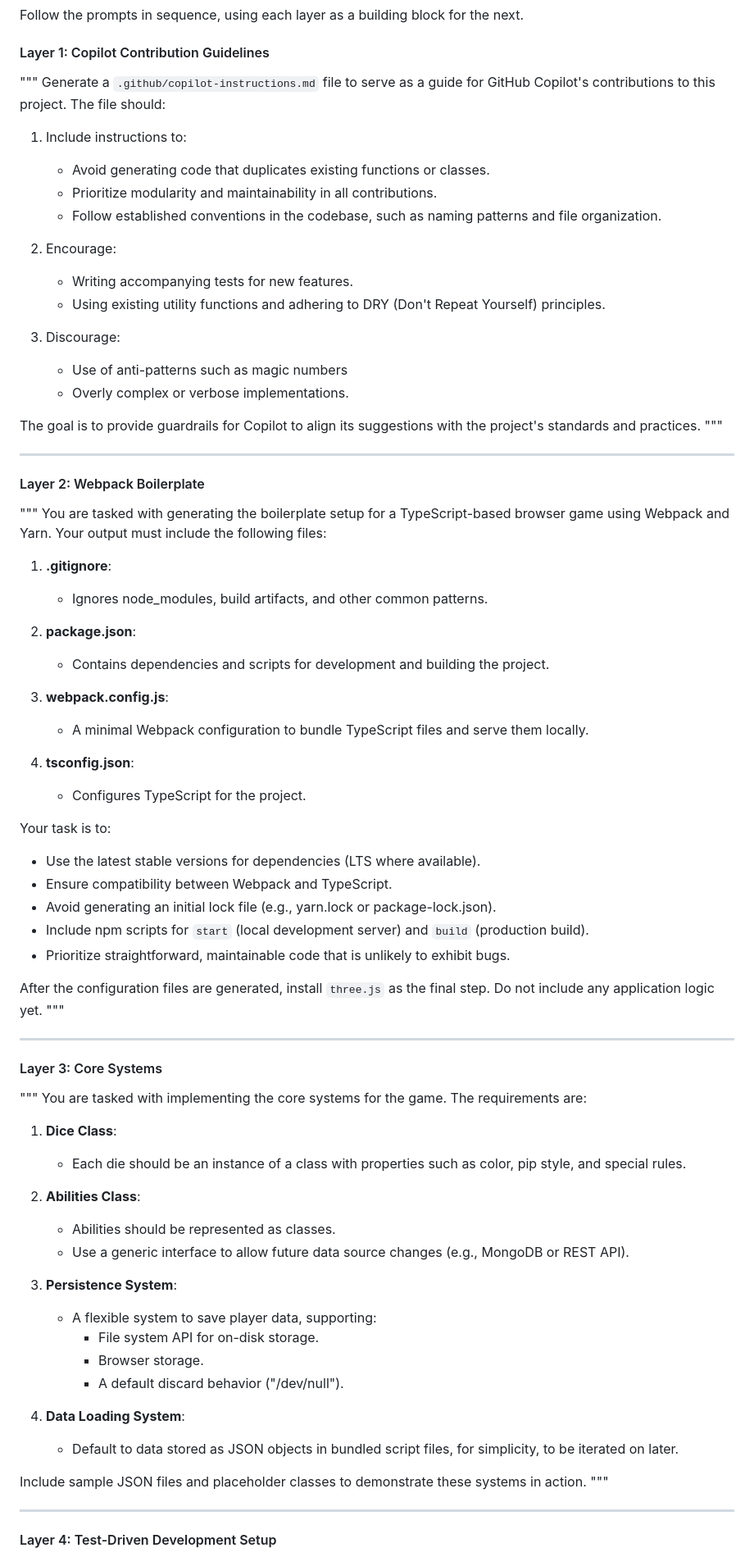
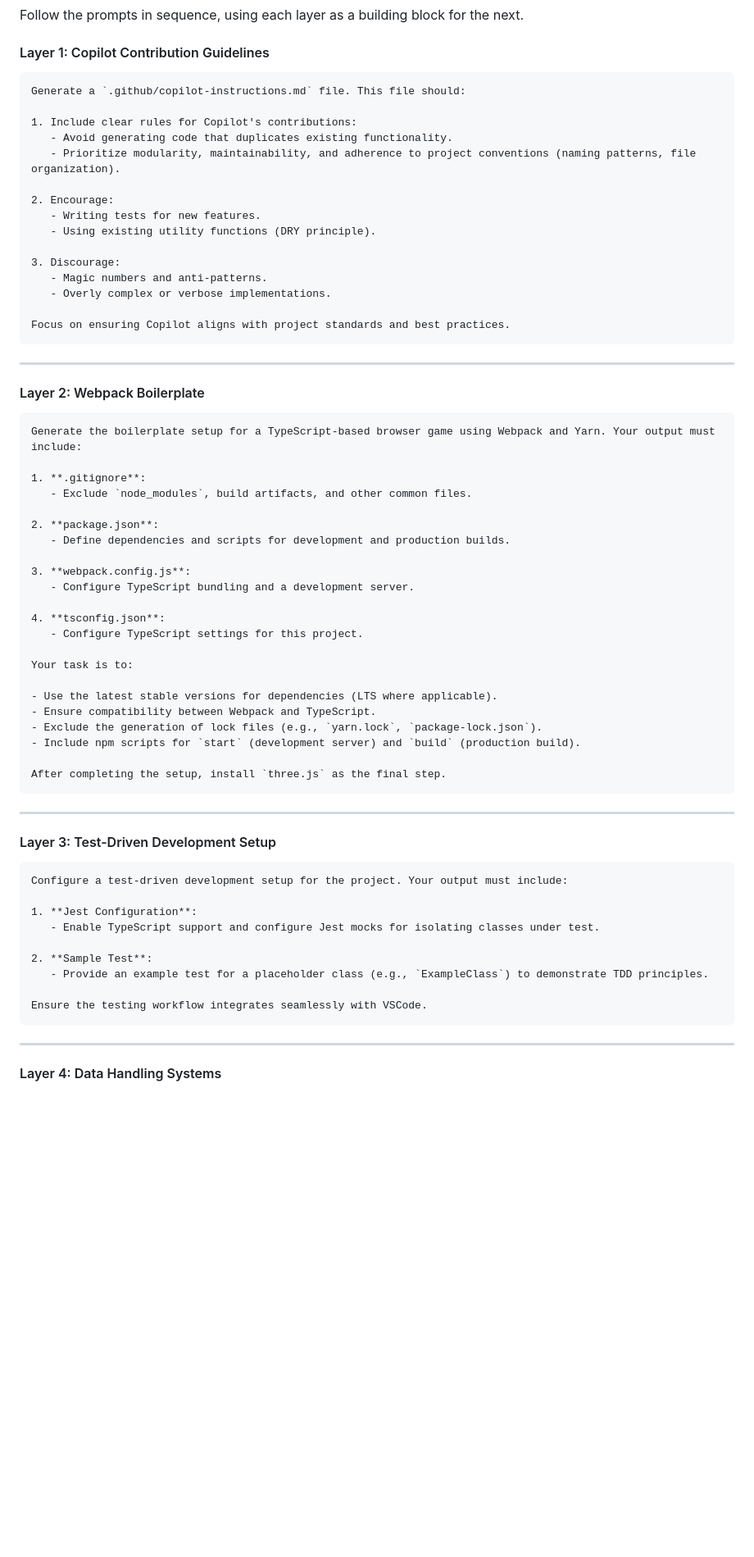
Before and after one commit to EricWehrly/dice, a Markdown page: docs/prompt_text.md, the part around one of its changes. Shown at 82% size. Rendered like a GitHub page; blank space fills up the shorter version.

````diff
--- a/docs/prompt_text.md
+++ b/docs/prompt_text.md
@@ -10,93 +10,70 @@ Follow the prompts in sequence, using each layer as a building block for the nex
 
 #### Layer 1: Copilot Contribution Guidelines
 
-"""
-Generate a `.github/copilot-instructions.md` file to serve as a guide for GitHub Copilot's contributions to this project. The file should:
+```
+Generate a `.github/copilot-instructions.md` file. This file should:
 
-1. Include instructions to:
-
-   - Avoid generating code that duplicates existing functions or classes.
-   - Prioritize modularity and maintainability in all contributions.
-   - Follow established conventions in the codebase, such as naming patterns and file organization.
+1. Include clear rules for Copilot's contributions:
+   - Avoid generating code that duplicates existing functionality.
+   - Prioritize modularity, maintainability, and adherence to project conventions (naming patterns, file organization).
 
 2. Encourage:
-
-   - Writing accompanying tests for new features.
-   - Using existing utility functions and adhering to DRY (Don't Repeat Yourself) principles.
+   - Writing tests for new features.
+   - Using existing utility functions (DRY principle).
 
 3. Discourage:
-
-   - Use of anti-patterns such as magic numbers
+   - Magic numbers and anti-patterns.
    - Overly complex or verbose implementations.
 
-The goal is to provide guardrails for Copilot to align its suggestions with the project's standards and practices.
-"""
+Focus on ensuring Copilot aligns with project standards and best practices.
+```
 
 ---
 
 #### Layer 2: Webpack Boilerplate
 
-"""
-You are tasked with generating the boilerplate setup for a TypeScript-based browser game using Webpack and Yarn. Your output must include the following files:
+```
+Generate the boilerplate setup for a TypeScript-based browser game using Webpack and Yarn. Your output must include:
 
 1. **.gitignore**:
-
-   - Ignores node\_modules, build artifacts, and other common patterns.
+   - Exclude `node_modules`, build artifacts, and other common files.
 
 2. **package.json**:
-
-   - Contains dependencies and scripts for development and building the project.
+   - Define dependencies and scripts for development and production builds.
 
 3. **webpack.config.js**:
-
-   - A minimal Webpack configuration to bundle TypeScript files and serve them locally.
+   - Configure TypeScript bundling and a development server.
 
 4. **tsconfig.json**:
-
-   - Configures TypeScript for the project.
+   - Configure TypeScript settings for this project.
 
 Your task is to:
 
-- Use the latest stable versions for dependencies (LTS where available).
+- Use the latest stable versions for dependencies (LTS where applicable).
 - Ensure compatibility between Webpack and TypeScript.
-- Avoid generating an initial lock file (e.g., yarn.lock or package-lock.json).
-- Include npm scripts for `start` (local development server) and `build` (production build).
-- Prioritize straightforward, maintainable code that is unlikely to exhibit bugs.
+- Exclude the generation of lock files (e.g., `yarn.lock`, `package-lock.json`).
+- Include npm scripts for `start` (development server) and `build` (production build).
 
-After the configuration files are generated, install `three.js` as the final step. Do not include any application logic yet.
-"""
+After completing the setup, install `three.js` as the final step.
+```
 
 ---
 
-#### Layer 3: Core Systems
+#### Layer 3: Test-Driven Development Setup
 
-"""
-You are tasked with implementing the core systems for the game. The requirements are:
+```
+Configure a test-driven development setup for the project. Your output must include:
 
-1. **Dice Class**:
+1. **Jest Configuration**:
+   - Enable TypeScript support and configure Jest mocks for isolating classes under test.
 
-   - Each die should be an instance of a class with properties such as color, pip style, and special rules.
+2. **Sample Test**:
+   - Provide an example test for a placeholder class (e.g., `ExampleClass`) to demonstrate TDD principles.
 
-2. **Abilities Class**:
-
-   - Abilities should be represented as classes.
-   - Use a generic interface to allow future data source changes (e.g., MongoDB or REST API).
-
-3. **Persistence System**:
-
-   - A flexible system to save player data, supporting:
-     - File system API for on-disk storage.
-     - Browser storage.
-     - A default discard behavior ("/dev/null").
-
-4. **Data Loading System**:
-
-   - Default to data stored as JSON objects in bundled script files, for simplicity, to be iterated on later.
-
-Include sample JSON files and placeholder classes to demonstrate these systems in action.
-"""
+Ensure the testing workflow integrates seamlessly with VSCode.
+```
 
 ---
 
-#### Layer 4: Test-Driven Development Setup
+#### Layer 4: Data Handling Systems
 
````
Also changed, not shown: other parts of docs/prompt_text.md (+67 -139 lines).
